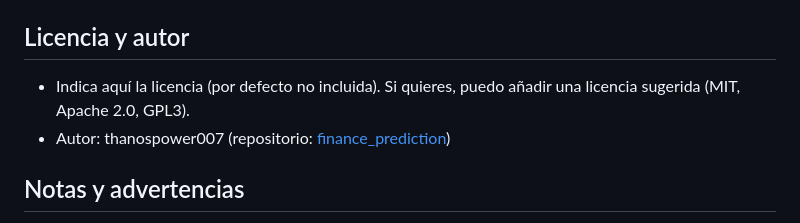
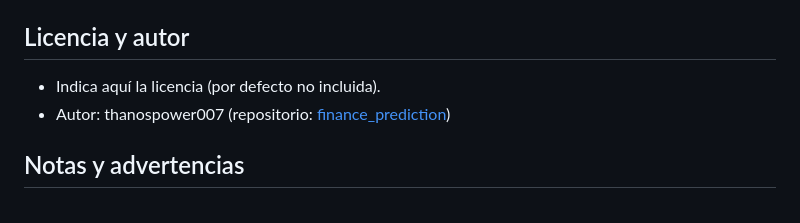
Before and after one commit to thanospower007/finance_prediction, a Markdown page: README.md, the part around the change. Drawn GitHub-style.

Commit message:
Update README to remove license suggestion
Removed suggestion for adding a license in README.

```diff
--- a/README.md
+++ b/README.md
@@ -150,7 +150,7 @@ curl -X POST http://localhost:5000/predict \
 4. Asegúrate de que las dependencias nuevas vayan en `requirements.txt`.
 
 ## Licencia y autor
-- Indica aquí la licencia (por defecto no incluida). Si quieres, puedo añadir una licencia sugerida (MIT, Apache 2.0, GPL3).
+- Indica aquí la licencia (por defecto no incluida).
 - Autor: thanospower007 (repositorio: [finance_prediction](https://github.com/thanospower007/finance_prediction))
 
 ## Notas y advertencias
```
